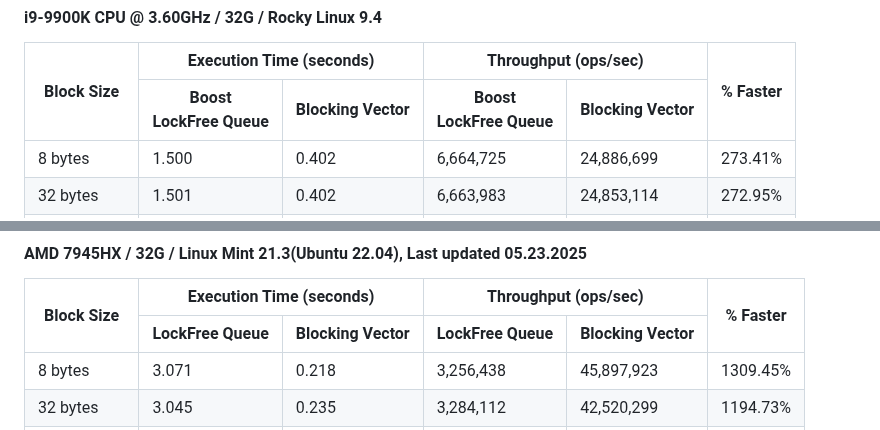
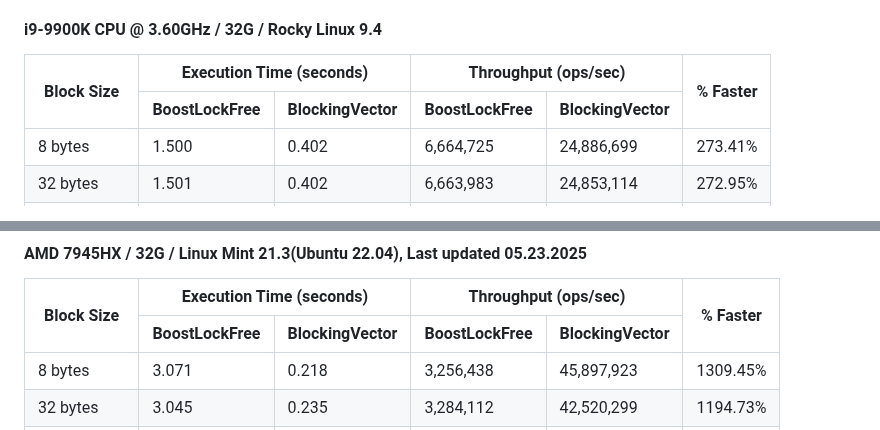
Before and after one commit to ty7swkr/BlockingQueue-based-on-vector, a Markdown page: README.md, 2 parts joined by grey strips. Drawn GitHub-style.

```diff
--- a/README.md
+++ b/README.md
@@ -52,10 +52,10 @@ This source is available under MIT license. While you can use it as-is, its simp
             <th rowspan="2" style="border: 1px solid #ddd; padding: 8px; background-color: #f5f5f5;">% Faster</th>
         </tr>
         <tr>
-            <th style="border: 1px solid #ddd; padding: 8px; background-color: #f5f5f5;">Boost<br>LockFree Queue</th>
-            <th style="border: 1px solid #ddd; border-right: 2px solid #bbb; padding: 8px; background-color: #f5f5f5;">Blocking Vector</th>
-            <th style="border: 1px solid #ddd; padding: 8px; background-color: #f5f5f5;">Boost<br>LockFree Queue</th>
-            <th style="border: 1px solid #ddd; border-right: 2px solid #bbb; padding: 8px; background-color: #f5f5f5;">Blocking Vector</th>
+            <th style="border: 1px solid #ddd; padding: 8px; background-color: #f5f5f5;">BoostLockFree</th>
+            <th style="border: 1px solid #ddd; border-right: 2px solid #bbb; padding: 8px; background-color: #f5f5f5;">BlockingVector</th>
+            <th style="border: 1px solid #ddd; padding: 8px; background-color: #f5f5f5;">BoostLockFree</th>
+            <th style="border: 1px solid #ddd; border-right: 2px solid #bbb; padding: 8px; background-color: #f5f5f5;">BlockingVector</th>
         </tr>
     </thead>
     <tbody>
@@ -160,10 +160,10 @@ This source is available under MIT license. While you can use it as-is, its simp
             <th rowspan="2" style="border: 1px solid #ddd; padding: 8px; background-color: #f5f5f5;">% Faster</th>
         </tr>
         <tr>
-            <th style="border: 1px solid #ddd; padding: 8px; background-color: #f5f5f5;">LockFree Queue</th>
-            <th style="border: 1px solid #ddd; border-right: 2px solid #bbb; padding: 8px; background-color: #f5f5f5;">Blocking Vector</th>
-            <th style="border: 1px solid #ddd; padding: 8px; background-color: #f5f5f5;">LockFree Queue</th>
-            <th style="border: 1px solid #ddd; border-right: 2px solid #bbb; padding: 8px; background-color: #f5f5f5;">Blocking Vector</th>
+            <th style="border: 1px solid #ddd; padding: 8px; background-color: #f5f5f5;">BoostLockFree</th>
+            <th style="border: 1px solid #ddd; border-right: 2px solid #bbb; padding: 8px; background-color: #f5f5f5;">BlockingVector</th>
+            <th style="border: 1px solid #ddd; padding: 8px; background-color: #f5f5f5;">BoostLockFree</th>
+            <th style="border: 1px solid #ddd; border-right: 2px solid #bbb; padding: 8px; background-color: #f5f5f5;">BlockingVector</th>
         </tr>
     </thead>
     <tbody>
```
